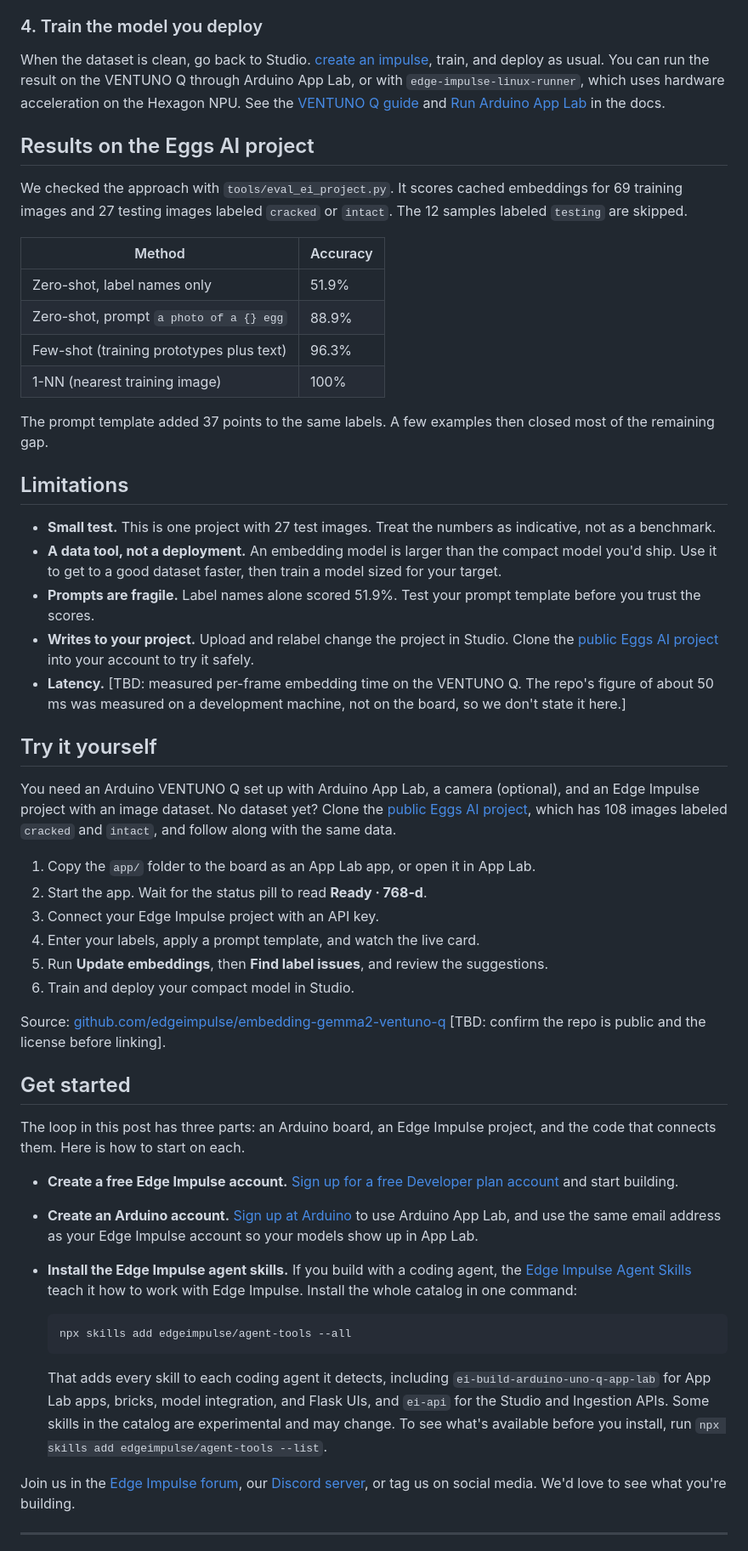
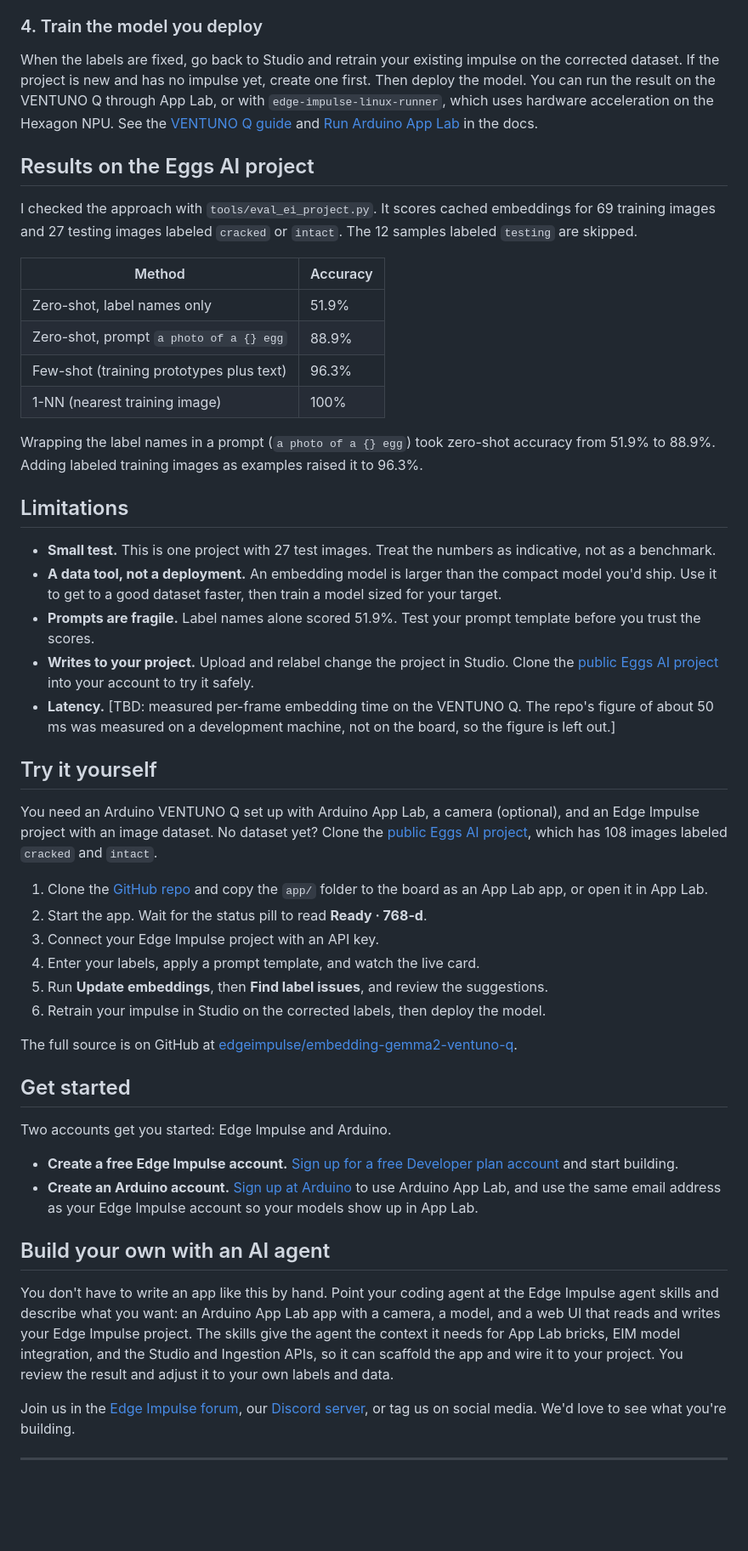
Before and after one commit to edgeimpulse/embedding-gemma2-ventuno-q, a Markdown page: blog/embeddinggemma2-ventuno-q.md, the part around one of its changes. Shown at 85% size. GitHub-like rendering; blank space fills up the shorter version.

Commit message:
Blog draft: wording edits, EmbeddingGemma 2 model card link, agent blurb, prompt explanation

````diff
--- a/blog/embeddinggemma2-ventuno-q.md
+++ b/blog/embeddinggemma2-ventuno-q.md
@@ -82,11 +82,11 @@ Text search over the project's images.
 
 ### 4. Train the model you deploy
 
-When the dataset is clean, go back to Studio. [create an impulse](https://docs.edgeimpulse.com/studio/projects/impulse-design), train, and deploy as usual. You can run the result on the VENTUNO Q through Arduino App Lab, or with `edge-impulse-linux-runner`, which uses hardware acceleration on the Hexagon NPU. See the [VENTUNO Q guide](https://docs.edgeimpulse.com/hardware/boards/arduino-ventuno-q) and [Run Arduino App Lab](https://docs.edgeimpulse.com/hardware/deployments/run-arduino-app-lab) in the docs.
+When the labels are fixed, go back to Studio and retrain your existing impulse on the corrected dataset. If the project is new and has no impulse yet, create one first. Then deploy the model. You can run the result on the VENTUNO Q through App Lab, or with `edge-impulse-linux-runner`, which uses hardware acceleration on the Hexagon NPU. See the [VENTUNO Q guide](https://docs.edgeimpulse.com/hardware/boards/arduino-ventuno-q) and [Run Arduino App Lab](https://docs.edgeimpulse.com/hardware/deployments/run-arduino-app-lab) in the docs.
 
 ## Results on the Eggs AI project
 
-We checked the approach with `tools/eval_ei_project.py`. It scores cached embeddings for 69 training images and 27 testing images labeled `cracked` or `intact`. The 12 samples labeled `testing` are skipped.
+I checked the approach with `tools/eval_ei_project.py`. It scores cached embeddings for 69 training images and 27 testing images labeled `cracked` or `intact`. The 12 samples labeled `testing` are skipped.
 
 | Method | Accuracy |
 | --- | --- |
@@ -95,7 +95,7 @@ We checked the approach with `tools/eval_ei_project.py`. It scores cached embedd
 | Few-shot (training prototypes plus text) | 96.3% |
 | 1-NN (nearest training image) | 100% |
 
-The prompt template added 37 points to the same labels. A few examples then closed most of the remaining gap.
+Wrapping the label names in a prompt (`a photo of a {} egg`) took zero-shot accuracy from 51.9% to 88.9%. Adding labeled training images as examples raised it to 96.3%.
 
 ## Limitations
 
@@ -103,34 +103,31 @@ The prompt template added 37 points to the same labels. A few examples then clos
 - **A data tool, not a deployment.** An embedding model is larger than the compact model you'd ship. Use it to get to a good dataset faster, then train a model sized for your target.
 - **Prompts are fragile.** Label names alone scored 51.9%. Test your prompt template before you trust the scores.
 - **Writes to your project.** Upload and relabel change the project in Studio. Clone the [public Eggs AI project](https://studio.edgeimpulse.com/public/20687/latest) into your account to try it safely.
-- **Latency.** [TBD: measured per-frame embedding time on the VENTUNO Q. The repo's figure of about 50 ms was measured on a development machine, not on the board, so we don't state it here.]
+- **Latency.** [TBD: measured per-frame embedding time on the VENTUNO Q. The repo's figure of about 50 ms was measured on a development machine, not on the board, so the figure is left out.]
 
 ## Try it yourself
 
-You need an Arduino VENTUNO Q set up with Arduino App Lab, a camera (optional), and an Edge Impulse project with an image dataset. No dataset yet? Clone the [public Eggs AI project](https://studio.edgeimpulse.com/public/20687/latest), which has 108 images labeled `cracked` and `intact`, and follow along with the same data.
+You need an Arduino VENTUNO Q set up with Arduino App Lab, a camera (optional), and an Edge Impulse project with an image dataset. No dataset yet? Clone the [public Eggs AI project](https://studio.edgeimpulse.com/public/20687/latest), which has 108 images labeled `cracked` and `intact`.
 
-1. Copy the `app/` folder to the board as an App Lab app, or open it in App Lab.
+1. Clone the [GitHub repo](https://github.com/edgeimpulse/embedding-gemma2-ventuno-q) and copy the `app/` folder to the board as an App Lab app, or open it in App Lab.
 2. Start the app. Wait for the status pill to read **Ready · 768-d**.
 3. Connect your Edge Impulse project with an API key.
 4. Enter your labels, apply a prompt template, and watch the live card.
 5. Run **Update embeddings**, then **Find label issues**, and review the suggestions.
-6. Train and deploy your compact model in Studio.
+6. Retrain your impulse in Studio on the corrected labels, then deploy the model.
 
-Source: [github.com/edgeimpulse/embedding-gemma2-ventuno-q](https://github.com/edgeimpulse/embedding-gemma2-ventuno-q) [TBD: confirm the repo is public and the license before linking].
+The full source is on GitHub at [edgeimpulse/embedding-gemma2-ventuno-q](https://github.com/edgeimpulse/embedding-gemma2-ventuno-q).
 
 ## Get started
 
-The loop in this post has three parts: an Arduino board, an Edge Impulse project, and the code that connects them. Here is how to start on each.
+Two accounts get you started: Edge Impulse and Arduino.
 
 - **Create a free Edge Impulse account.** [Sign up for a free Developer plan account](https://studio.edgeimpulse.com/signup?utm_medium=outbound&utm_source=blogpost&utm_campaign=54947365-new-user-acquisition_fall2026&utm_content=google-embedding-blogpost) and start building.
 - **Create an Arduino account.** [Sign up at Arduino](https://login.arduino.cc/login) to use Arduino App Lab, and use the same email address as your Edge Impulse account so your models show up in App Lab.
-- **Install the Edge Impulse agent skills.** If you build with a coding agent, the [Edge Impulse Agent Skills](https://github.com/edgeimpulse/agent-tools) teach it how to work with Edge Impulse. Install the whole catalog in one command:
 
-  ```bash
-  npx skills add edgeimpulse/agent-tools --all
-  ```
+## Build your own with an AI agent
 
-  That adds every skill to each coding agent it detects, including `ei-build-arduino-uno-q-app-lab` for App Lab apps, bricks, model integration, and Flask UIs, and `ei-api` for the Studio and Ingestion APIs. Some skills in the catalog are experimental and may change. To see what's available before you install, run `npx skills add edgeimpulse/agent-tools --list`.
+You don't have to write an app like this by hand. Point your coding agent at the Edge Impulse agent skills and describe what you want: an Arduino App Lab app with a camera, a model, and a web UI that reads and writes your Edge Impulse project. The skills give the agent the context it needs for App Lab bricks, EIM model integration, and the Studio and Ingestion APIs, so it can scaffold the app and wire it to your project. You review the result and adjust it to your own labels and data.
 
 Join us in the [Edge Impulse forum](https://forum.edgeimpulse.com/), our [Discord server](https://discord.gg/edgeimpulse), or tag us on social media. We'd love to see what you're building.
 
````
Also changed, not shown: other parts of blog/embeddinggemma2-ventuno-q.md (+12 -11 lines).
